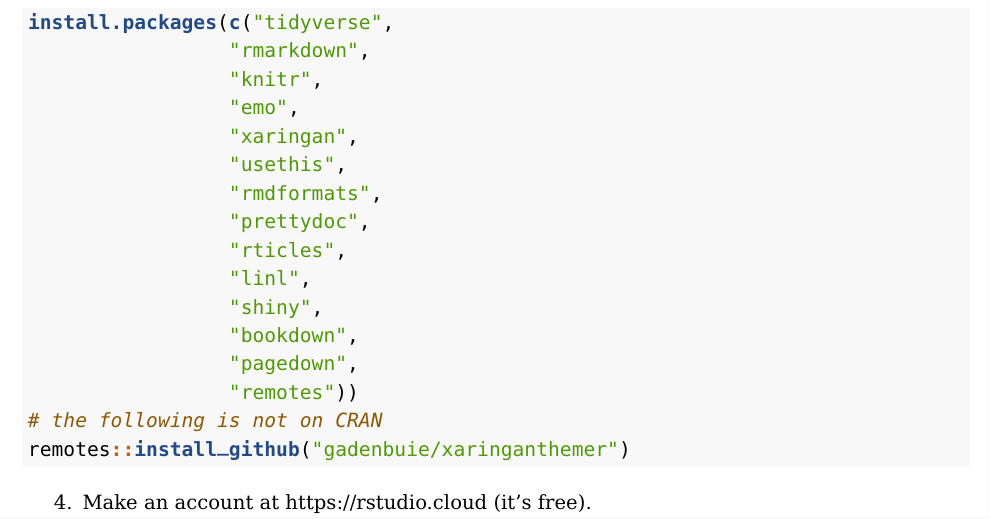
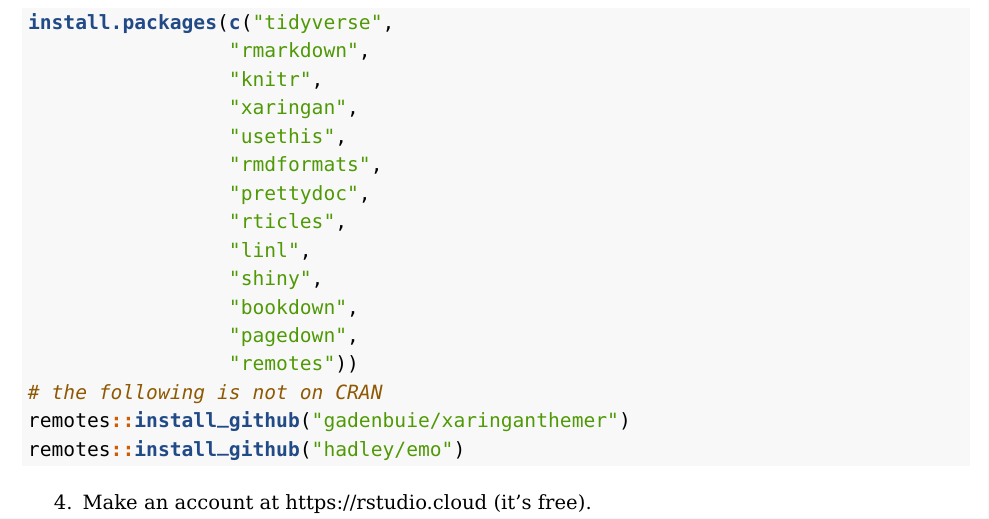
Before and after one commit to emitanaka/combine2019, an R Markdown document (instructions.Rmd): part of page 1 of 2, cut so that both start at the same text. The pictures show the output file instructions.pdf that the author committed with the source.

Commit message:
updated instruction.Rmd as emo not on CRAN

````diff
--- a/instructions.Rmd
+++ b/instructions.Rmd
@@ -24,7 +24,6 @@
 install.packages(c("tidyverse",
                  "rmarkdown",
                  "knitr",
-                 "emo",
                  "xaringan",
                  "usethis",
                  "rmdformats",
@@ -37,6 +36,7 @@
                  "remotes"))
 # the following is not on CRAN
 remotes::install_github("gadenbuie/xaringanthemer")
+remotes::install_github("hadley/emo")
 ```
 4. Make an account at https://rstudio.cloud (it's free).
 5. Make an account at https://rpubs.com (it's also free).
````
Also changed, not shown: instructions.pdf.
